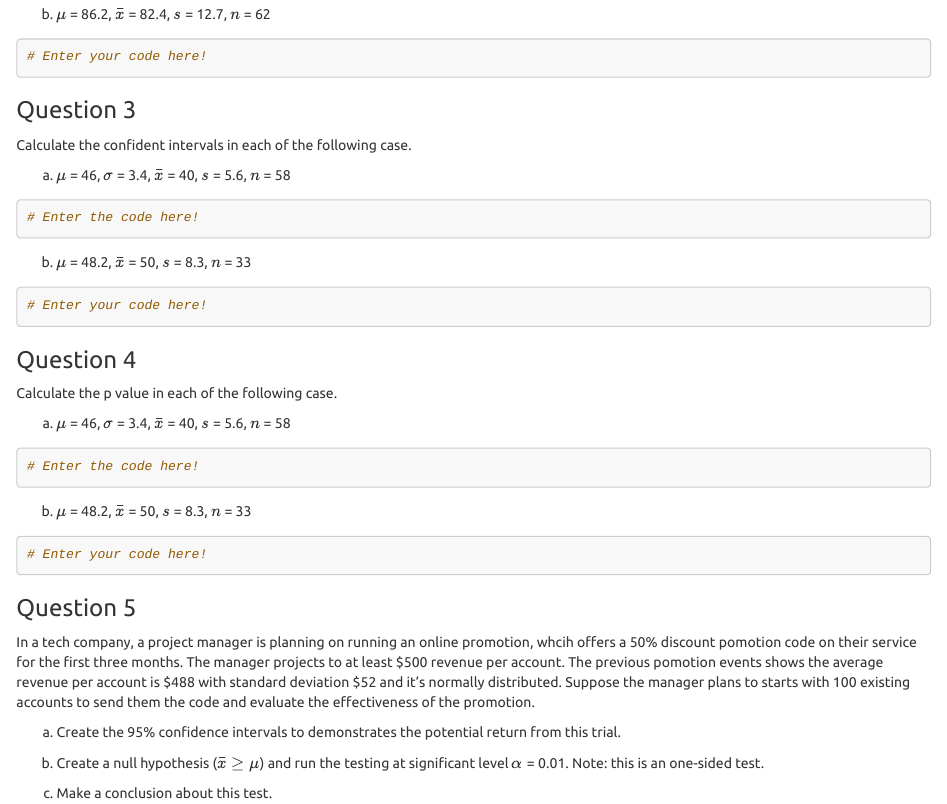
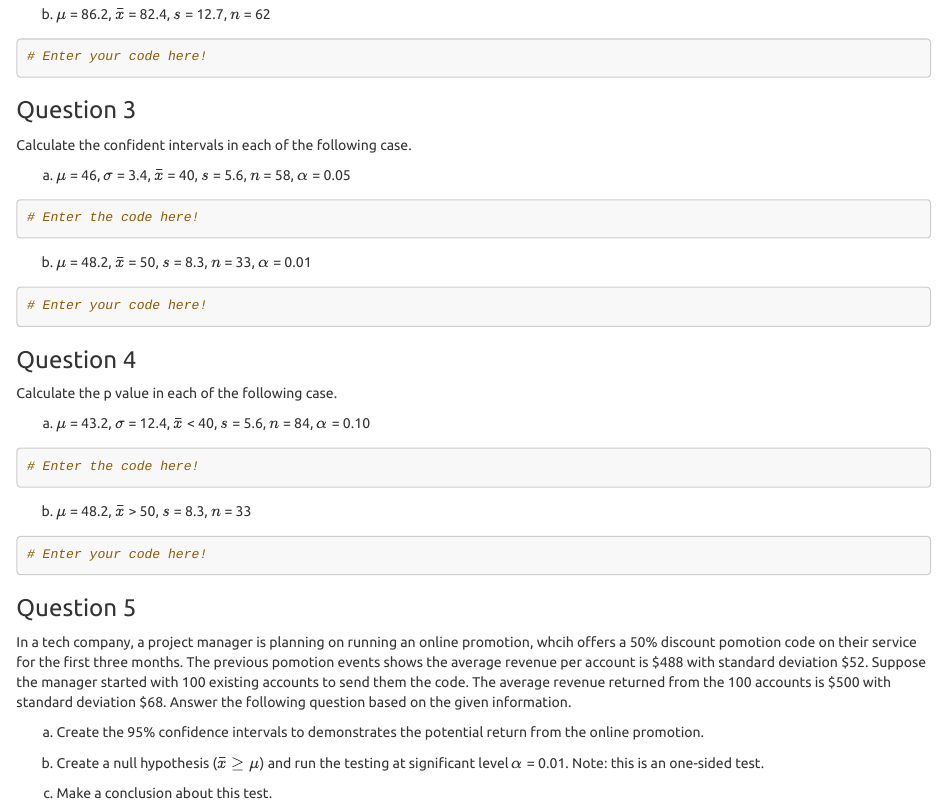
Before and after one commit to NormanLo4319/BUSAD40_Business_Statistics_with_R, an R Markdown document (assignments/BUSAD40_R_Assignment_3.Rmd): the page in a window 1100 px wide, from 660 px down. Rendered offline with R 4.5, knitr and Pandoc, with nearby package versions; some code elsewhere in the file could not run offline.

Commit message:
Updated on 10/15/2020

````diff
--- a/assignments/BUSAD40_R_Assignment_3.Rmd
+++ b/assignments/BUSAD40_R_Assignment_3.Rmd
@@ -60,29 +54,23 @@ b. $\mu$ = 86.2, $\bar{x}$ = 82.4, $s$ = 12.7, $n$ = 62
 ```{r}
 # Enter your code here!
 
-
-
 ```
 
 ### Question 3
 
 Calculate the confident intervals in each of the following case.
 
-a. $\mu$ = 46, $\sigma$ = 3.4, $\bar{x}$ = 40, $s$ = 5.6, $n$ = 58
+a. $\mu$ = 46, $\sigma$ = 3.4, $\bar{x}$ = 40, $s$ = 5.6, $n$ = 58, $\alpha$ = 0.05
 
 ```{r}
 # Enter the code here!
 
-
-
 ```
 
-b. $\mu$ = 48.2, $\bar{x}$ = 50, $s$ = 8.3, $n$ = 33
+b. $\mu$ = 48.2, $\bar{x}$ = 50, $s$ = 8.3, $n$ = 33, $\alpha$ = 0.01
 
 ```{r}
 # Enter your code here!
-
-
 
 ```
 
@@ -90,29 +78,25 @@ b. $\mu$ = 48.2, $\bar{x}$ = 50, $s$ = 8.3, $n$ = 33
 
 Calculate the p value in each of the following case.
 
-a. $\mu$ = 46, $\sigma$ = 3.4, $\bar{x}$ = 40, $s$ = 5.6, $n$ = 58
+a. $\mu$ = 43.2, $\sigma$ = 12.4, $\bar{x}$ < 40, $s$ = 5.6, $n$ = 84, $\alpha$ = 0.10
 
 ```{r}
 # Enter the code here!
 
-
-
 ```
 
-b. $\mu$ = 48.2, $\bar{x}$ = 50, $s$ = 8.3, $n$ = 33
+b. $\mu$ = 48.2, $\bar{x}$ > 50, $s$ = 8.3, $n$ = 33
 
 ```{r}
 # Enter your code here!
-
-
 
 ```
 
 ### Question 5
 
-In a tech company, a project manager is planning on running an online promotion, whcih offers a 50% discount pomotion code on their service for the first three months. The manager projects to at least \$500 revenue per account. The previous pomotion events shows the average revenue per account is \$488 with standard deviation \$52 and it's normally distributed. Suppose the manager plans to starts with 100 existing accounts to send them the code and evaluate the effectiveness of the promotion.
+In a tech company, a project manager is planning on running an online promotion, whcih offers a 50% discount pomotion code on their service for the first three months. The previous pomotion events shows the average revenue per account is \$488 with standard deviation \$52. Suppose the manager started with 100 existing accounts to send them the code. The average revenue returned from the 100 accounts is \$500 with standard deviation \$68.  Answer the following question based on the given information.
 
-a. Create the 95% confidence intervals to demonstrates the potential return from this trial.
+a. Create the 95% confidence intervals to demonstrates the potential return from the online promotion.
 
 b. Create a null hypothesis ($\bar{x} \geq \mu$) and run the testing at significant level $\alpha$ = 0.01. Note: this is an one-sided test.
 
````
Also changed, not shown: assignments/BUSAD40_R_Assignment_3.Rmd (17 more changed lines).
